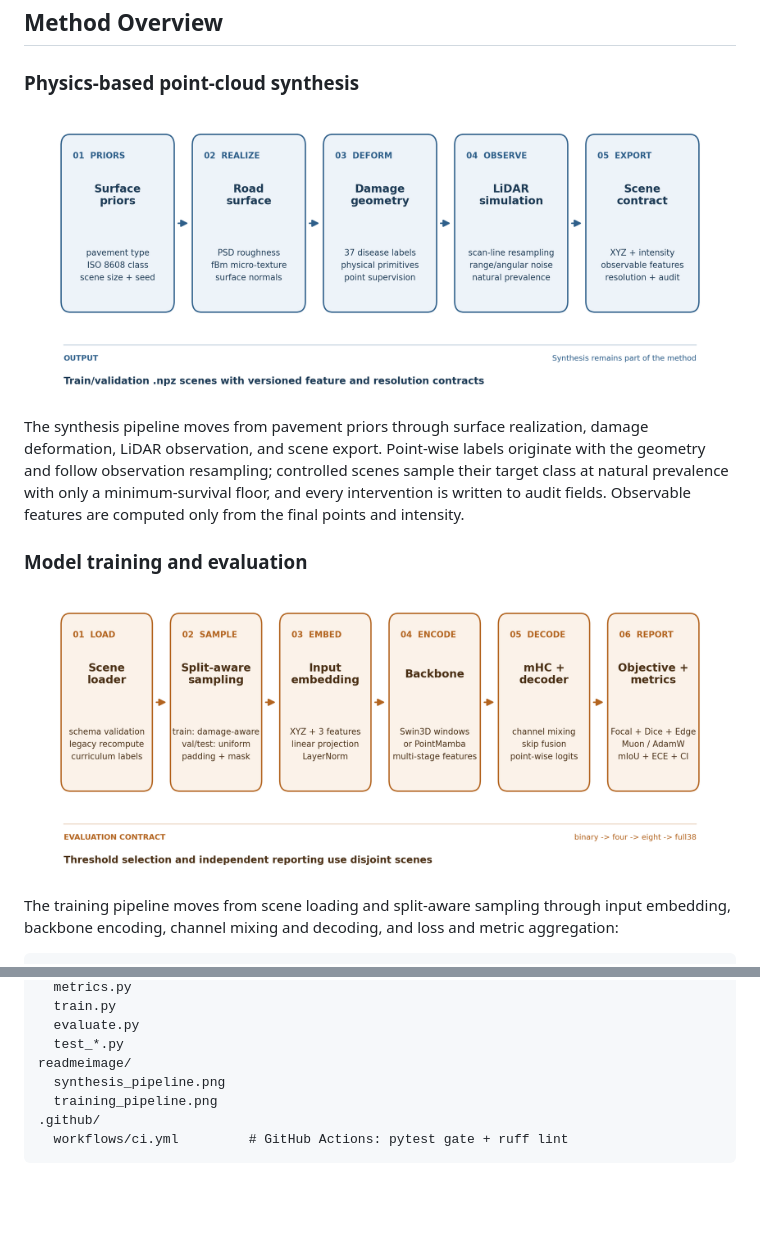
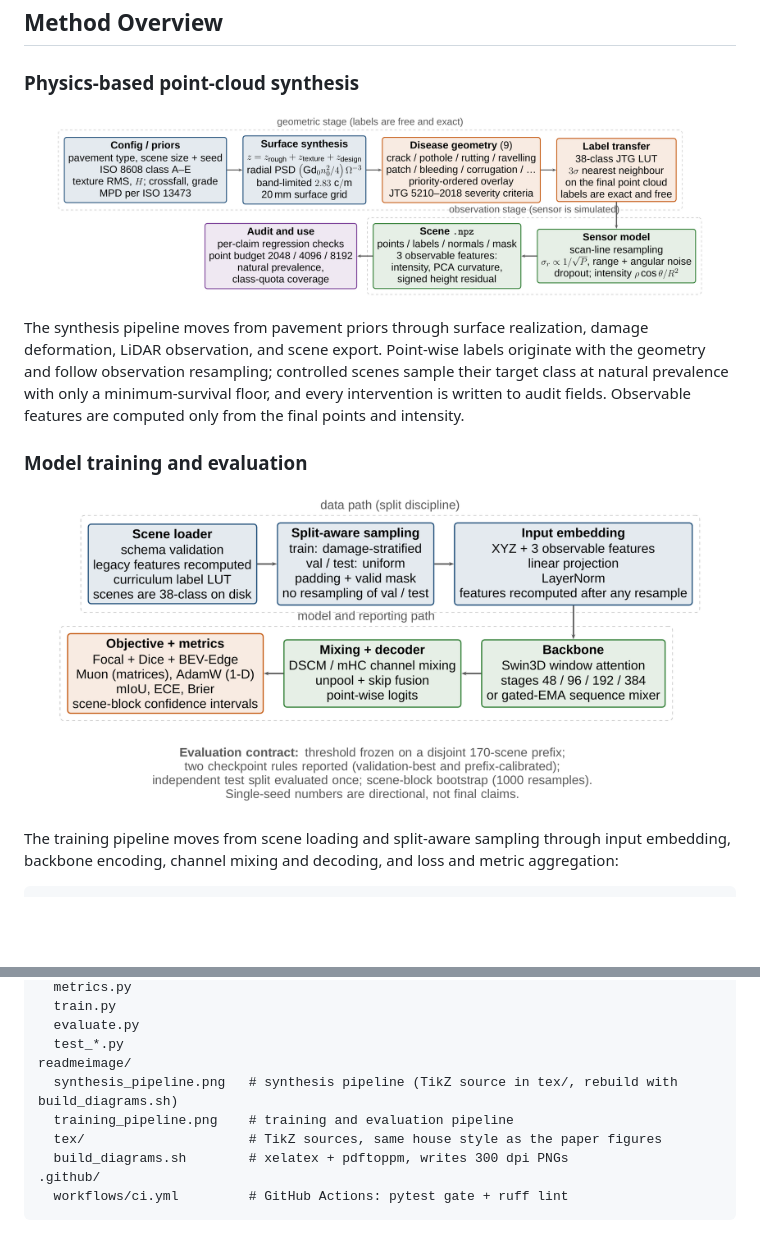
Before and after one commit to YQGHL/roadmc, a Markdown page: README.en.md, 2 parts joined by grey strips. GitHub-like rendering; pictures changed too: readmeimage/synthesis_pipeline.png, readmeimage/training_pipeline.png; blank space fills up the shorter version.

Commit message:
docs: rebuild README figures from LaTeX sources
README 的两张流程图原先由 matplotlib 拼装，文字与箭头位置无法精确控制，
放大后也不清晰。改为 TikZ standalone 源加 build_diagrams.sh 编译，
PNG 由 pdftoppm 300dpi 导出，删掉旧的 matplotlib 脚本。

````diff
--- a/README.en.md
+++ b/README.en.md
@@ -484,8 +484,10 @@ roadmc/
   evaluate.py
   test_*.py
 readmeimage/
-  synthesis_pipeline.png
-  training_pipeline.png
+  synthesis_pipeline.png   # synthesis pipeline (TikZ source in tex/, rebuild with build_diagrams.sh)
+  training_pipeline.png    # training and evaluation pipeline
+  tex/                     # TikZ sources, same house style as the paper figures
+  build_diagrams.sh        # xelatex + pdftoppm, writes 300 dpi PNGs
 .github/
   workflows/ci.yml         # GitHub Actions: pytest gate + ruff lint
 ```
````
Also changed, not shown: README.md (+4 -2 lines), 4 other files.
